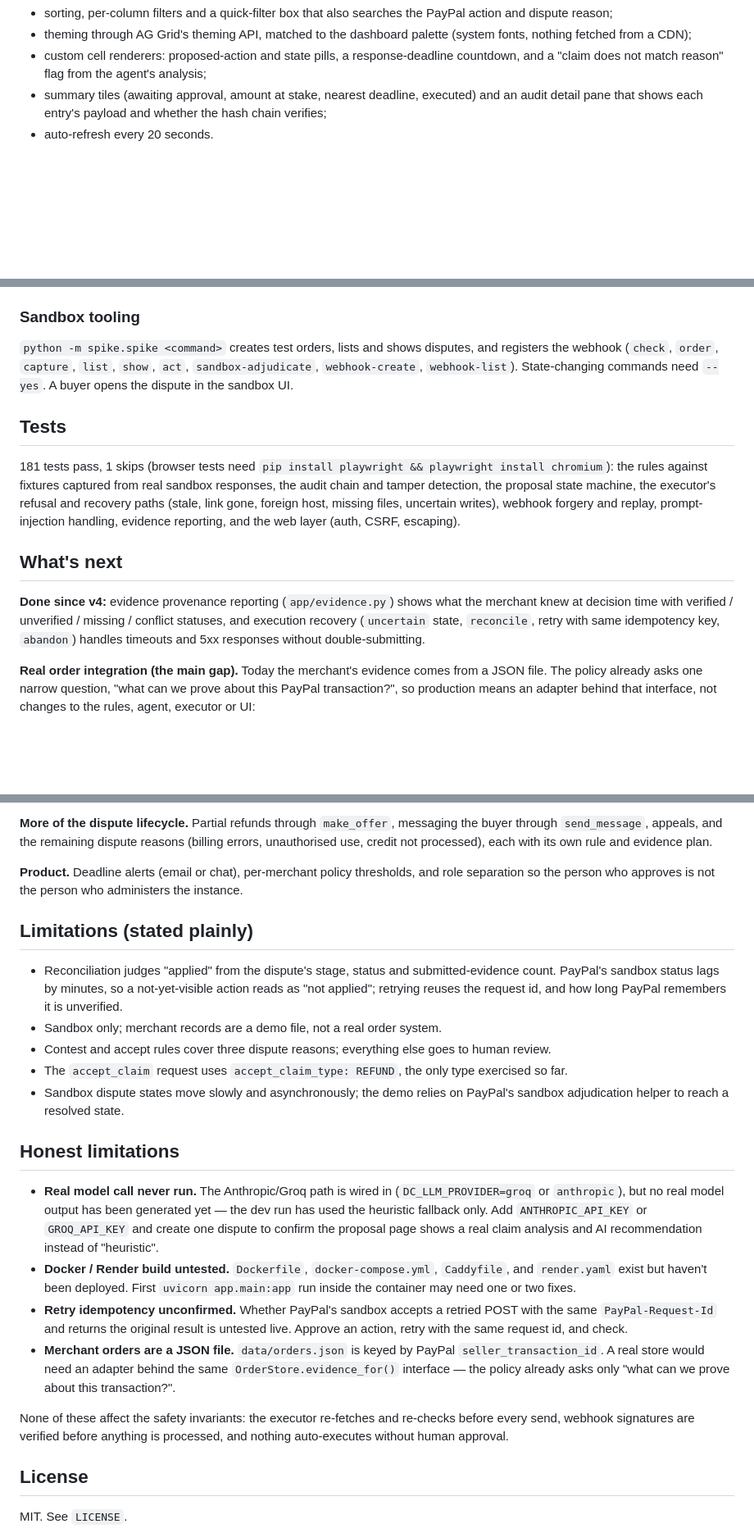
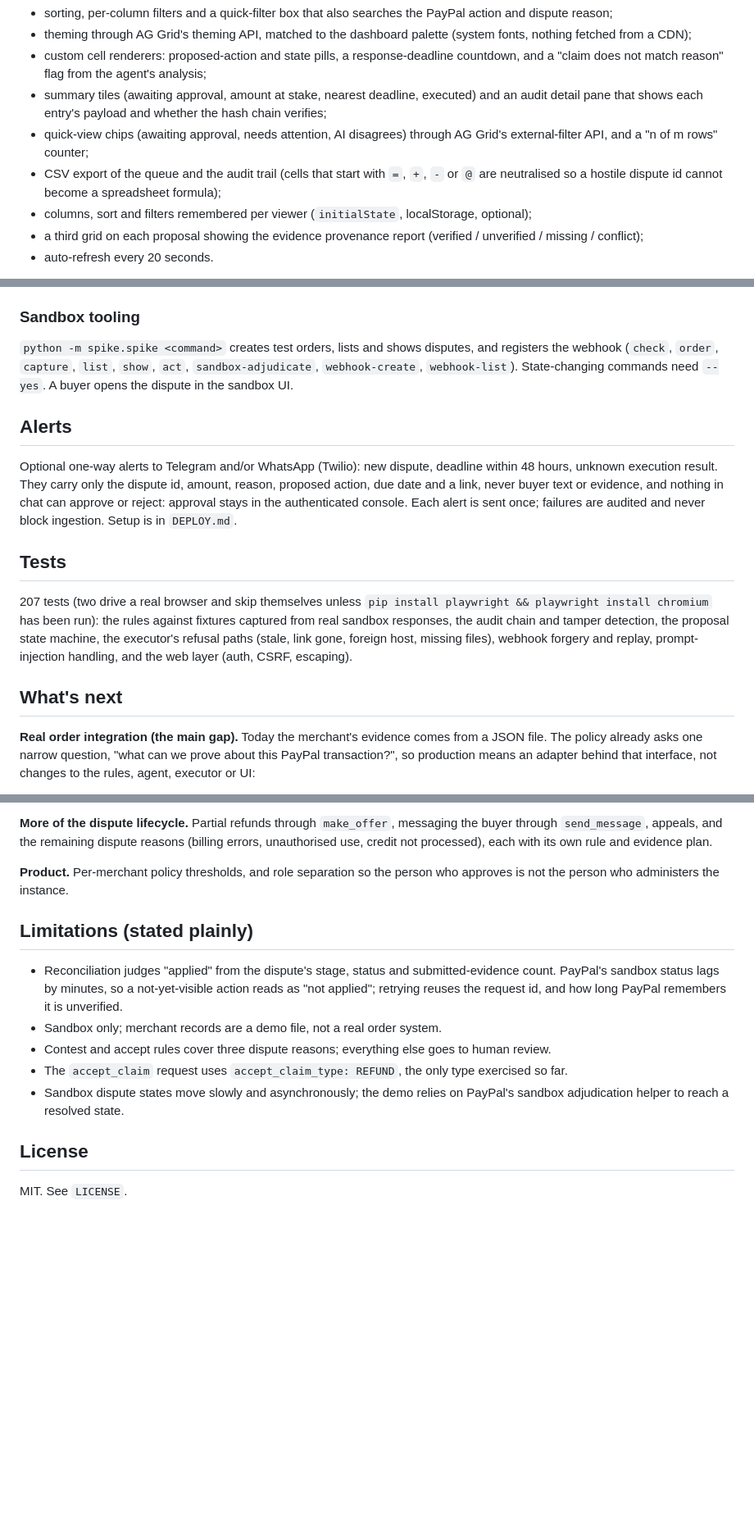
Before and after one commit to Laolex/dispute-copilot, a Markdown page: README.md, 3 parts joined by grey strips. Shown at 82% size. GitHub-like rendering; blank space fills up the shorter version.

```diff
--- a/README.md
+++ b/README.md
@@ -95,6 +114,12 @@ vendored in `app/static/` with its licence, so the page loads no code from a CDN
   "claim does not match reason" flag from the agent's analysis;
 - summary tiles (awaiting approval, amount at stake, nearest deadline, executed) and an audit detail pane that
   shows each entry's payload and whether the hash chain verifies;
+- quick-view chips (awaiting approval, needs attention, AI disagrees) through AG Grid's external-filter API, and a
+  "n of m rows" counter;
+- CSV export of the queue and the audit trail (cells that start with `=`, `+`, `-` or `@` are neutralised so a hostile
+  dispute id cannot become a spreadsheet formula);
+- columns, sort and filters remembered per viewer (`initialState`, localStorage, optional);
+- a third grid on each proposal showing the evidence provenance report (verified / unverified / missing / conflict);
 - auto-refresh every 20 seconds.
 
 Every value is rendered with `textContent`, never as HTML, and pages are served with a strict
@@ -161,20 +186,21 @@ without a restart. See `DEPLOY.md` for the Docker + HTTPS deployment and webhook
 (`check`, `order`, `capture`, `list`, `show`, `act`, `sandbox-adjudicate`, `webhook-create`, `webhook-list`).
 State-changing commands need `--yes`. A buyer opens the dispute in the sandbox UI.
 
+## Alerts
+
+Optional one-way alerts to Telegram and/or WhatsApp (Twilio): new dispute, deadline within 48 hours, unknown
+execution result. They carry only the dispute id, amount, reason, proposed action, due date and a link, never buyer
+text or evidence, and nothing in chat can approve or reject: approval stays in the authenticated console. Each alert
+is sent once; failures are audited and never block ingestion. Setup is in `DEPLOY.md`.
+
 ## Tests
 
-181 tests pass, 1 skips (browser tests need `pip install playwright && playwright install chromium`): the rules
-against fixtures captured from real sandbox responses, the audit chain and tamper detection, the proposal state
-machine, the executor's refusal and recovery paths (stale, link gone, foreign host, missing files, uncertain
-writes), webhook forgery and replay, prompt-injection handling, evidence reporting, and the web layer (auth,
-CSRF, escaping).
+207 tests (two drive a real browser and skip themselves unless `pip install playwright && playwright install chromium`
+has been run): the rules against fixtures captured from real sandbox responses, the audit chain and tamper
+detection, the proposal state machine, the executor's refusal paths (stale, link gone, foreign host, missing
+files), webhook forgery and replay, prompt-injection handling, and the web layer (auth, CSRF, escaping).
 
 ## What's next
-
-**Done since v4:** evidence provenance reporting (`app/evidence.py`) shows what the merchant knew at
-decision time with verified / unverified / missing / conflict statuses, and execution recovery
-(`uncertain` state, `reconcile`, retry with same idempotency key, `abandon`) handles timeouts and 5xx
-responses without double-submitting.
 
 **Real order integration (the main gap).** Today the merchant's evidence comes from a JSON file. The policy
 already asks one narrow question, "what can we prove about this PayPal transaction?", so production means an
@@ -201,7 +227,7 @@ sandbox guard, and per-merchant authorisation through PayPal's partner/third-par
 `send_message`, appeals, and the remaining dispute reasons (billing errors, unauthorised use, credit not
 processed), each with its own rule and evidence plan.
 
-**Product.** Deadline alerts (email or chat), per-merchant policy thresholds, and role separation so the person
+**Product.** Per-merchant policy thresholds, and role separation so the person
 who approves is not the person who administers the instance.
 
 ## Limitations (stated plainly)
@@ -215,15 +241,6 @@ who approves is not the person who administers the instance.
 - Sandbox dispute states move slowly and asynchronously; the demo relies on PayPal's sandbox adjudication
   helper to reach a resolved state.
 
-## Honest limitations
-
-- **Real model call never run.** The Anthropic/Groq path is wired in (`DC_LLM_PROVIDER=groq` or `anthropic`), but no real model output has been generated yet — the dev run has used the heuristic fallback only. Add `ANTHROPIC_API_KEY` or `GROQ_API_KEY` and create one dispute to confirm the proposal page shows a real claim analysis and AI recommendation instead of "heuristic".
-- **Docker / Render build untested.** `Dockerfile`, `docker-compose.yml`, `Caddyfile`, and `render.yaml` exist but haven't been deployed. First `uvicorn app.main:app` run inside the container may need one or two fixes.
-- **Retry idempotency unconfirmed.** Whether PayPal's sandbox accepts a retried POST with the same `PayPal-Request-Id` and returns the original result is untested live. Approve an action, retry with the same request id, and check.
-- **Merchant orders are a JSON file.** `data/orders.json` is keyed by PayPal `seller_transaction_id`. A real store would need an adapter behind the same `OrderStore.evidence_for()` interface — the policy already asks only "what can we prove about this transaction?".
-
-None of these affect the safety invariants: the executor re-fetches and re-checks before every send, webhook signatures are verified before anything is processed, and nothing auto-executes without human approval.
-
 ## License
 
 MIT. See `LICENSE`.
```
Also changed, not shown: other parts of README.md (+19 -0 lines), DEPLOY.md (+15 -0 lines), docs/screenshots/detail.png, docs/screenshots/overview.png, 15 other files.
